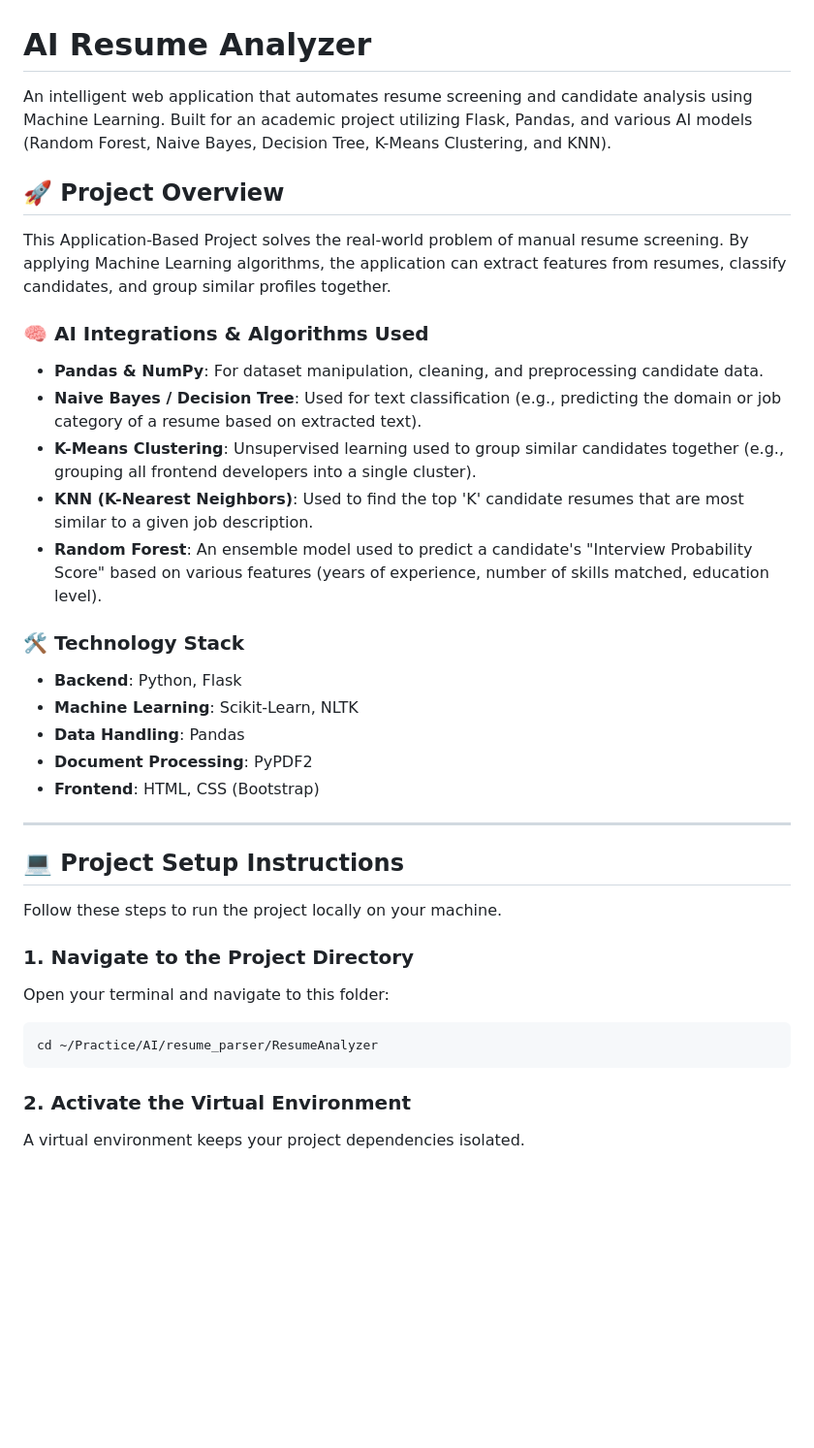
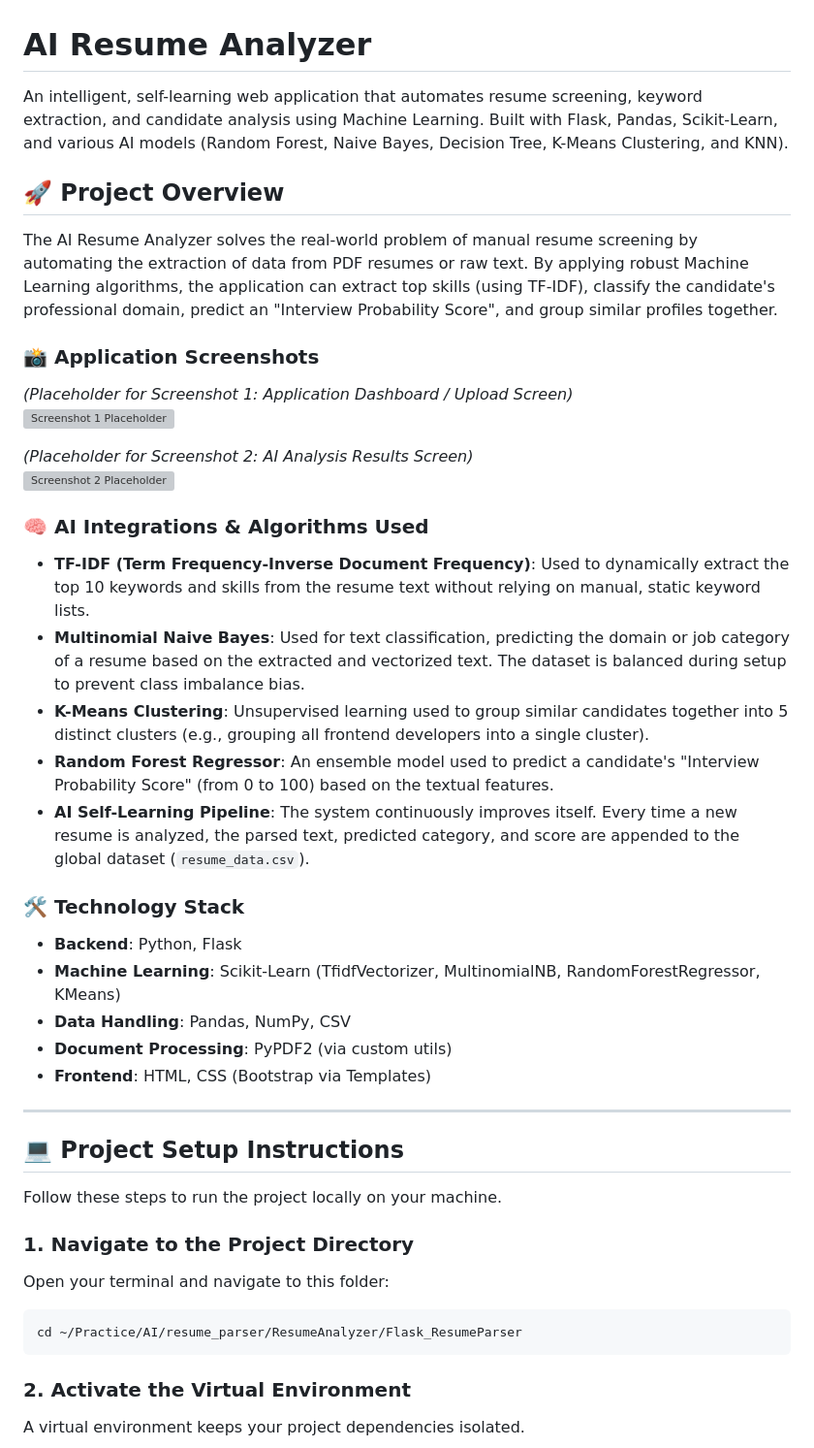
Before and after one commit to MuhammadBurhanArshad/Flask_ResumeParser, a Markdown page: README.md, the part around one of its changes. Shown at 97% size. GitHub-like rendering; blank space fills up the shorter version; grey boxes are pictures that could not be loaded.

Commit message:
readme file and explaination

````diff
--- a/README.md
+++ b/README.md
@@ -1,24 +1,32 @@
 # AI Resume Analyzer
 
-An intelligent web application that automates resume screening and candidate analysis using Machine Learning. Built for an academic project utilizing Flask, Pandas, and various AI models (Random Forest, Naive Bayes, Decision Tree, K-Means Clustering, and KNN).
+An intelligent, self-learning web application that automates resume screening, keyword extraction, and candidate analysis using Machine Learning. Built with Flask, Pandas, Scikit-Learn, and various AI models (Random Forest, Naive Bayes, Decision Tree, K-Means Clustering, and KNN).
 
 ## 🚀 Project Overview
 
-This Application-Based Project solves the real-world problem of manual resume screening. By applying Machine Learning algorithms, the application can extract features from resumes, classify candidates, and group similar profiles together.
+The AI Resume Analyzer solves the real-world problem of manual resume screening by automating the extraction of data from PDF resumes or raw text. By applying robust Machine Learning algorithms, the application can extract top skills (using TF-IDF), classify the candidate's professional domain, predict an "Interview Probability Score", and group similar profiles together.
+
+### 📸 Application Screenshots
+
+*(Placeholder for Screenshot 1: Application Dashboard / Upload Screen)*
+![Screenshot 1 Placeholder](#)
+
+*(Placeholder for Screenshot 2: AI Analysis Results Screen)*
+![Screenshot 2 Placeholder](#)
 
 ### 🧠 AI Integrations & Algorithms Used
-- **Pandas & NumPy**: For dataset manipulation, cleaning, and preprocessing candidate data.
-- **Naive Bayes / Decision Tree**: Used for text classification (e.g., predicting the domain or job category of a resume based on extracted text).
-- **K-Means Clustering**: Unsupervised learning used to group similar candidates together (e.g., grouping all frontend developers into a single cluster).
-- **KNN (K-Nearest Neighbors)**: Used to find the top 'K' candidate resumes that are most similar to a given job description.
-- **Random Forest**: An ensemble model used to predict a candidate's "Interview Probability Score" based on various features (years of experience, number of skills matched, education level).
+- **TF-IDF (Term Frequency-Inverse Document Frequency)**: Used to dynamically extract the top 10 keywords and skills from the resume text without relying on manual, static keyword lists.
+- **Multinomial Naive Bayes**: Used for text classification, predicting the domain or job category of a resume based on the extracted and vectorized text. The dataset is balanced during setup to prevent class imbalance bias.
+- **K-Means Clustering**: Unsupervised learning used to group similar candidates together into 5 distinct clusters (e.g., grouping all frontend developers into a single cluster).
+- **Random Forest Regressor**: An ensemble model used to predict a candidate's "Interview Probability Score" (from 0 to 100) based on the textual features.
+- **AI Self-Learning Pipeline**: The system continuously improves itself. Every time a new resume is analyzed, the parsed text, predicted category, and score are appended to the global dataset (`resume_data.csv`).
 
 ### 🛠️ Technology Stack
 - **Backend**: Python, Flask
-- **Machine Learning**: Scikit-Learn, NLTK
-- **Data Handling**: Pandas
-- **Document Processing**: PyPDF2
-- **Frontend**: HTML, CSS (Bootstrap)
+- **Machine Learning**: Scikit-Learn (TfidfVectorizer, MultinomialNB, RandomForestRegressor, KMeans)
+- **Data Handling**: Pandas, NumPy, CSV
+- **Document Processing**: PyPDF2 (via custom utils)
+- **Frontend**: HTML, CSS (Bootstrap via Templates)
 
 ---
 
@@ -29,7 +37,7 @@ Follow these steps to run the project locally on your machine.
 ### 1. Navigate to the Project Directory
 Open your terminal and navigate to this folder:
 ```bash
-cd ~/Practice/AI/resume_parser/ResumeAnalyzer
+cd ~/Practice/AI/resume_parser/ResumeAnalyzer/Flask_ResumeParser
 ```
 
 ### 2. Activate the Virtual Environment
````
Also changed, not shown: other parts of README.md (+9 -16 lines), EXPLAINATION.md (added, +57 -0 lines).
